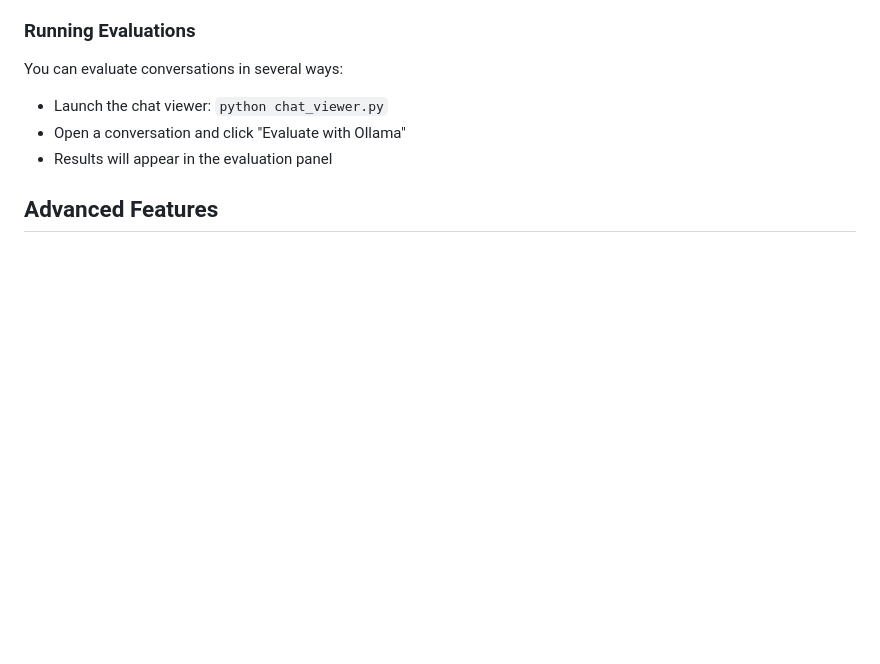
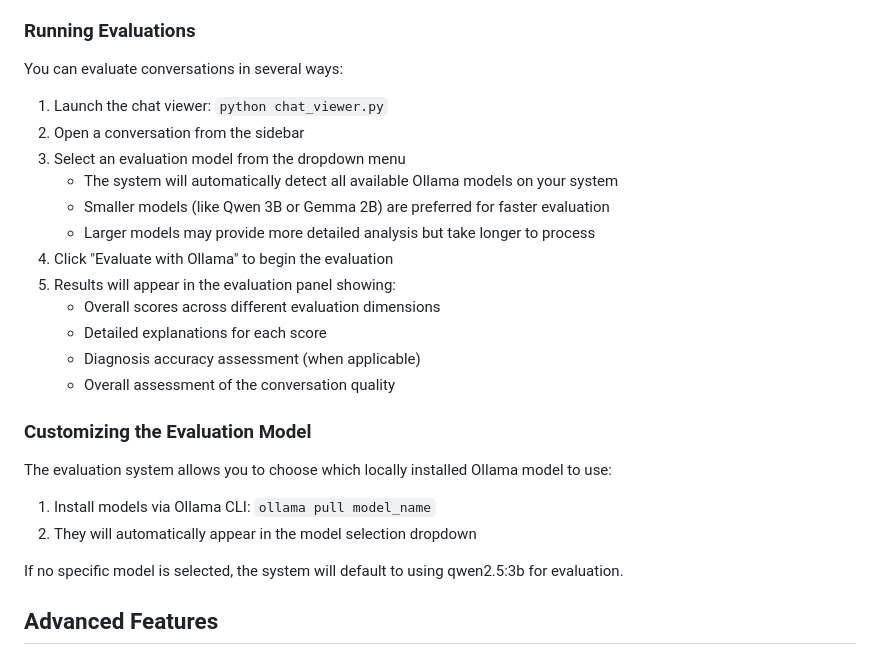
Before and after one commit to mithatco/mental_health_multiagent, a Markdown page: README.md, the part around the change. GitHub-like rendering; blank space fills up the shorter version.

```diff
--- a/README.md
+++ b/README.md
@@ -373,10 +373,27 @@ Each rubric uses a 5-point scale with detailed criteria for each level, allowing
 
 You can evaluate conversations in several ways:
 
-- Launch the chat viewer: `python chat_viewer.py`
-- Open a conversation and click "Evaluate with Ollama"
-- Results will appear in the evaluation panel
+1. Launch the chat viewer: `python chat_viewer.py`
+2. Open a conversation from the sidebar
+3. Select an evaluation model from the dropdown menu
+   - The system will automatically detect all available Ollama models on your system
+   - Smaller models (like Qwen 3B or Gemma 2B) are preferred for faster evaluation
+   - Larger models may provide more detailed analysis but take longer to process
+4. Click "Evaluate with Ollama" to begin the evaluation
+5. Results will appear in the evaluation panel showing:
+   - Overall scores across different evaluation dimensions
+   - Detailed explanations for each score
+   - Diagnosis accuracy assessment (when applicable)
+   - Overall assessment of the conversation quality
 
+### Customizing the Evaluation Model
+
+The evaluation system allows you to choose which locally installed Ollama model to use:
+
+1. Install models via Ollama CLI: `ollama pull model_name`
+2. They will automatically appear in the model selection dropdown
+
+If no specific model is selected, the system will default to using qwen2.5:3b for evaluation.
 
 ## Advanced Features
 
```
